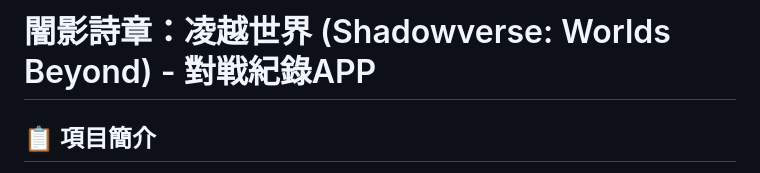
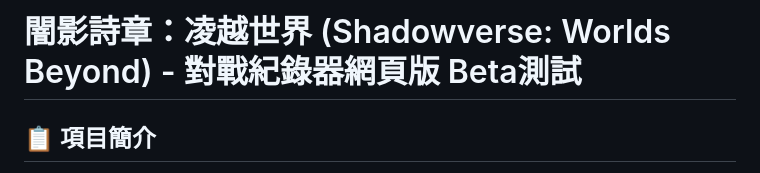
Before and after one commit to xiujiang1987/shadowverse-worlds-beyond-tracker, a Markdown page: README.md, the part around the change. GitHub-like rendering.

```diff
--- a/README.md
+++ b/README.md
@@ -1,4 +1,4 @@
-# 闇影詩章：凌越世界 (Shadowverse: Worlds Beyond) - 對戦紀錄APP
+# 闇影詩章：凌越世界 (Shadowverse: Worlds Beyond) - 對戰紀錄器網頁版 Beta測試
 
 ## 📋 項目簡介
 
```
